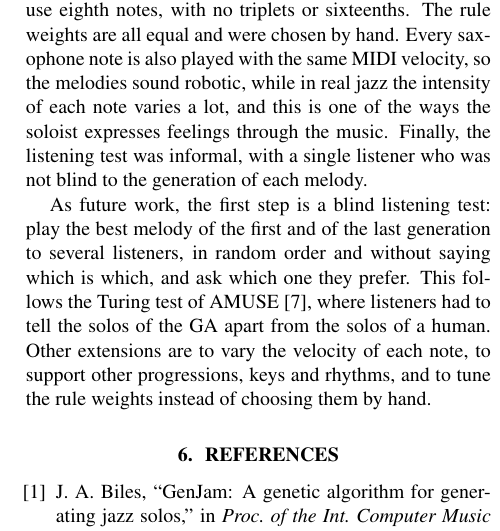
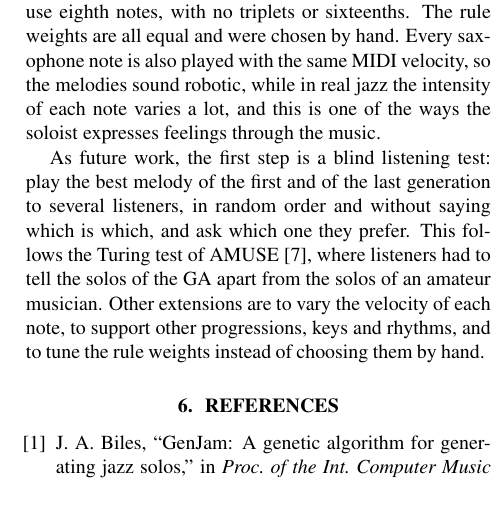
Before and after one commit to Chbmleao/jazz-sax-ga, a LaTeX paper (paper/main.tex, which reads paper/sections/discussion.tex): part of one column of page 4 of 4, cut so that both start at the same text, the shorter picture padded with empty space. Compiled offline with pdfLaTeX.

Commit message:
fix: remove repeated limitation and match the AMUSE comparison

```diff
--- a/paper/sections/discussion.tex
+++ b/paper/sections/discussion.tex
@@ -4,6 +4,6 @@ The results show that a low mutation rate works best for this problem. Since the
 
 A fitness close to 1.0, however, does not mean that the melody is good music. The final melodies with mutation rate 0.01 score 1.0 on the chromatic approach rule, but some of their notes still sounded out of place. Each rule checks the notes locally, so a melody can follow all of them and still sound wrong as a whole. This agrees with Wiggins et al. \cite{wiggins1998}, who note that their systems have neither a clear plan nor intention, and that large-scale structure cannot be expected from a GA with little domain knowledge.
 
-This work also has limitations. The progression and the key are fixed (a ii-V-I in C major), and the melodies only use eighth notes, with no triplets or sixteenths. The rule weights are all equal and were chosen by hand. Every saxophone note is also played with the same MIDI velocity, so the melodies sound robotic, while in real jazz the intensity of each note varies a lot, and this is one of the ways the soloist expresses feelings through the music. Finally, the listening test was informal, with a single listener who was not blind to the generation of each melody.
+This work also has limitations. The progression and the key are fixed (a ii-V-I in C major), and the melodies only use eighth notes, with no triplets or sixteenths. The rule weights are all equal and were chosen by hand. Every saxophone note is also played with the same MIDI velocity, so the melodies sound robotic, while in real jazz the intensity of each note varies a lot, and this is one of the ways the soloist expresses feelings through the music.
 
-As future work, the first step is a blind listening test: play the best melody of the first and of the last generation to several listeners, in random order and without saying which is which, and ask which one they prefer. This follows the Turing test of AMUSE \cite{ozcan2008}, where listeners had to tell the solos of the GA apart from the solos of a human. Other extensions are to vary the velocity of each note, to support other progressions, keys and rhythms, and to tune the rule weights instead of choosing them by hand.
+As future work, the first step is a blind listening test: play the best melody of the first and of the last generation to several listeners, in random order and without saying which is which, and ask which one they prefer. This follows the Turing test of AMUSE \cite{ozcan2008}, where listeners had to tell the solos of the GA apart from the solos of an amateur musician. Other extensions are to vary the velocity of each note, to support other progressions, keys and rhythms, and to tune the rule weights instead of choosing them by hand.
```
